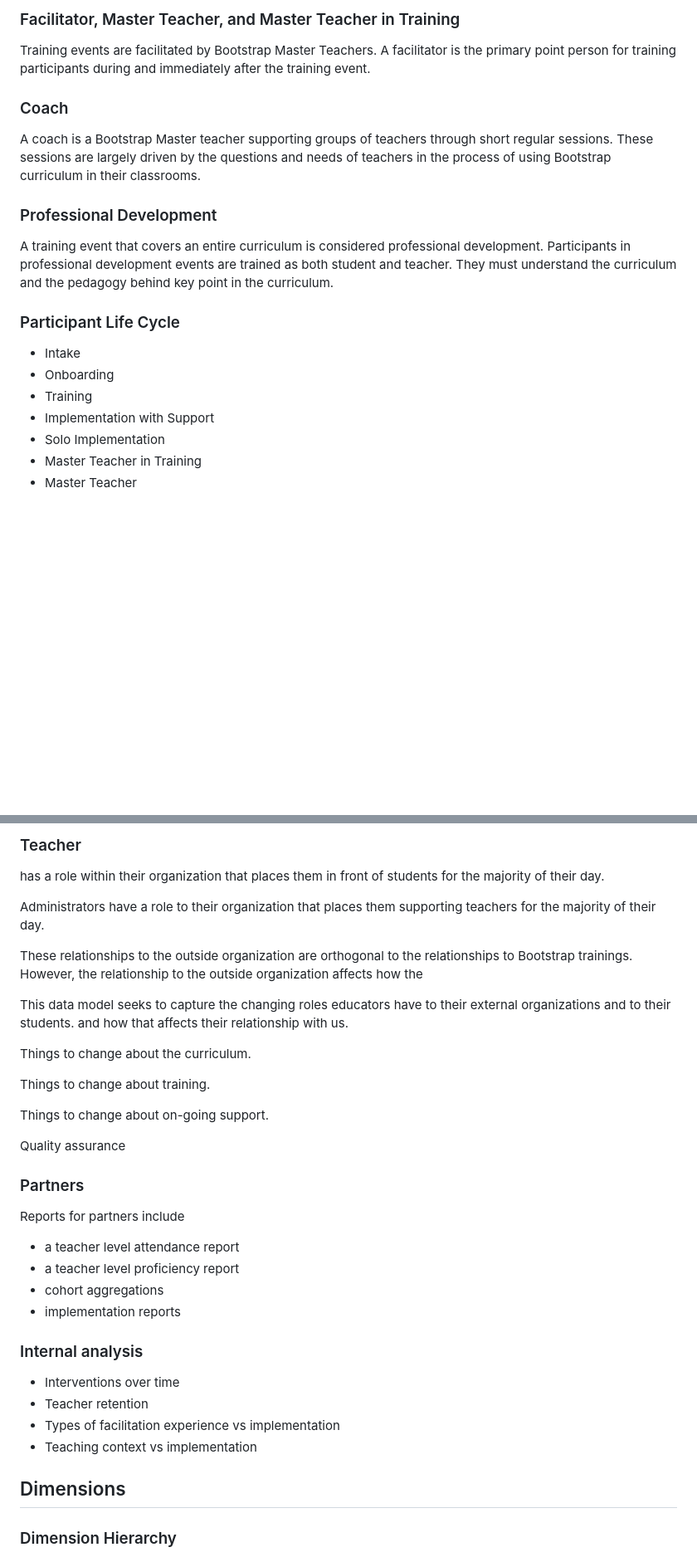
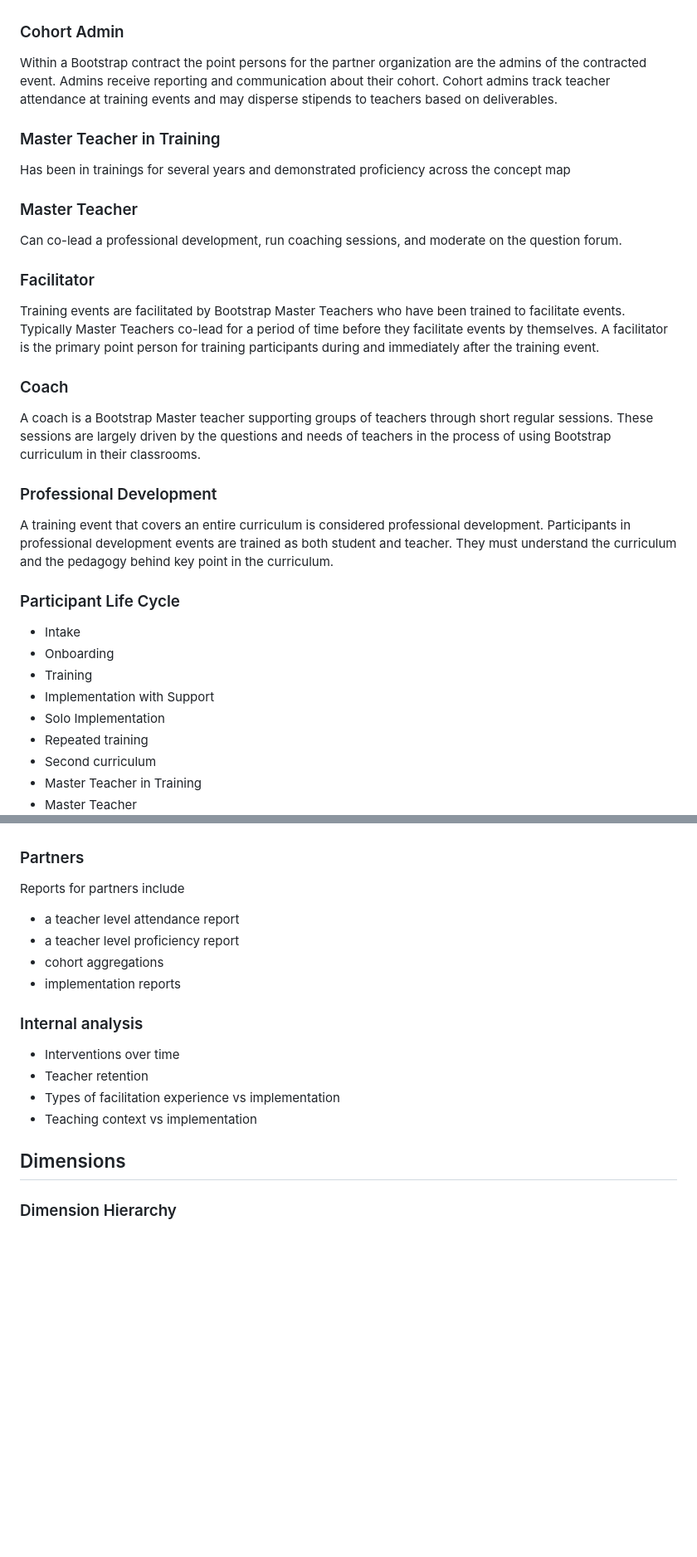
Before and after one commit to bootstrapworld/data-management, a Markdown page: architecture.md, 2 parts joined by grey strips. Shown at 83% size. Rendered like a GitHub page; blank space fills up the shorter version.

```diff
--- a/architecture.md
+++ b/architecture.md
@@ -514,7 +579,36 @@ contract. Cohorts begin with a training event and a certain date.
 
-### Facilitator, Master Teacher, and Master Teacher in Training
+<a id="orge198f2a"></a>
 
-Training events are facilitated by Bootstrap Master Teachers. A
+### Cohort Admin
+
+Within a Bootstrap contract the point persons for the partner
+organization are the admins of the contracted event. Admins receive
+reporting and communication about their cohort. Cohort admins track teacher
+attendance at training events and may disperse stipends to teachers
+based on deliverables.
+
+
+<a id="orgdb0c935"></a>
+
+### Master Teacher in Training
+
+Has been in trainings for several years and demonstrated proficiency across the concept map
+
+
+<a id="org7dab8e6"></a>
+
+### Master Teacher
+
+Can co-lead a professional development, run coaching sessions, and moderate on the question forum.
+
+
+<a id="org433b4ba"></a>
+
+### Facilitator
+
+Training events are facilitated by Bootstrap Master Teachers who have
+been trained to facilitate events. Typically Master Teachers co-lead
+for a period of time before they facilitate events by themselves. A
 facilitator is the primary point person for training participants
 during and immediately after the training event.
 
@@ -545,6 +642,8 @@ the curriculum and the pedagogy behind key point in the curriculum.
 -   Training
 -   Implementation with Support
 -   Solo Implementation
+-   Repeated training
+-   Second curriculum
 -   Master Teacher in Training
 -   Master Teacher
 
@@ -552,30 +650,5 @@ the curriculum and the pedagogy behind key point in the curriculum.
 
-### Teacher
-
-has a role within their organization that places them in front
-of students for the majority of their day.
-
-Administrators have a role to their organization that places them
-supporting teachers for the majority of their day.
-
-These relationships to the outside organization are orthogonal to the
-relationships to Bootstrap trainings. However, the relationship to the
-outside organization affects how the
-
-This data model seeks to capture the changing roles educators have to their external
-organizations and to their students.  and how that affects their relationship
-with us.
-
-Things to change about the curriculum.
-
-Things to change about training.
-
-Things to change about on-going support.
-
-Quality assurance
-
-
-<a id="org94f8359"></a>
+<a id="org3f4825d"></a>
 
 ### Partners
 
```
Also changed, not shown: other parts of architecture.md (+321 -251 lines).
